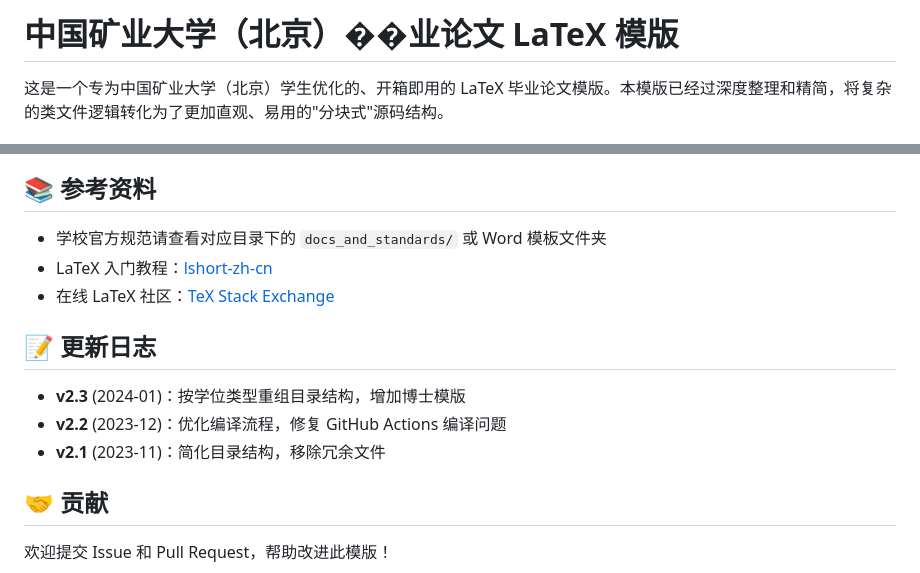
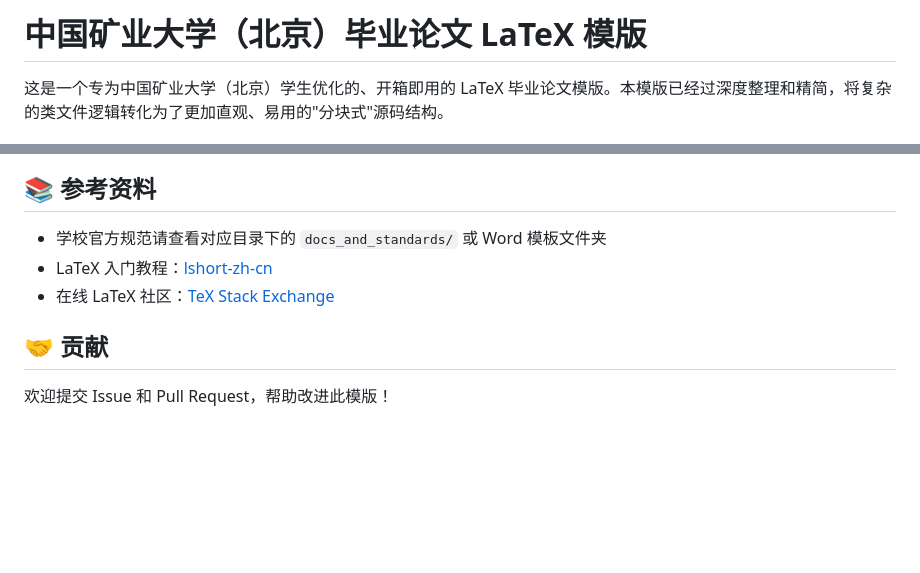
Before and after one commit to richard-xiang1001/cumtb-thesis, a Markdown page: README.md, 2 parts joined by grey strips. GitHub-like rendering; blank space fills up the shorter version.

```diff
--- a/README.md
+++ b/README.md
@@ -1,4 +1,4 @@
-# 中国矿业大学（北京）��业论文 LaTeX 模版
+# 中国矿业大学（北京）毕业论文 LaTeX 模版
 
 这是一个专为中国矿业大学（北京）学生优化的、开箱即用的 LaTeX 毕业论文模版。本模版已经过深度整理和精简，将复杂的类文件逻辑转化为了更加直观、易用的"分块式"源码结构。
 
@@ -117,12 +159,6 @@ xelatex main.tex
 - LaTeX 入门教程：[lshort-zh-cn](https://github.com/ctex-org/lshort-zh-cn)
 - 在线 LaTeX 社区：[TeX Stack Exchange](https://tex.stackexchange.com/)
 
-## 📝 更新日志
-
-- **v2.3** (2024-01)：按学位类型重组目录结构，增加博士模版
-- **v2.2** (2023-12)：优化编译流程，修复 GitHub Actions 编译问题
-- **v2.1** (2023-11)：简化目录结构，移除冗余文件
-
 ## 🤝 贡献
 
 欢迎提交 Issue 和 Pull Request，帮助改进此模版！
```
Also changed, not shown: other parts of README.md (+49 -7 lines).
